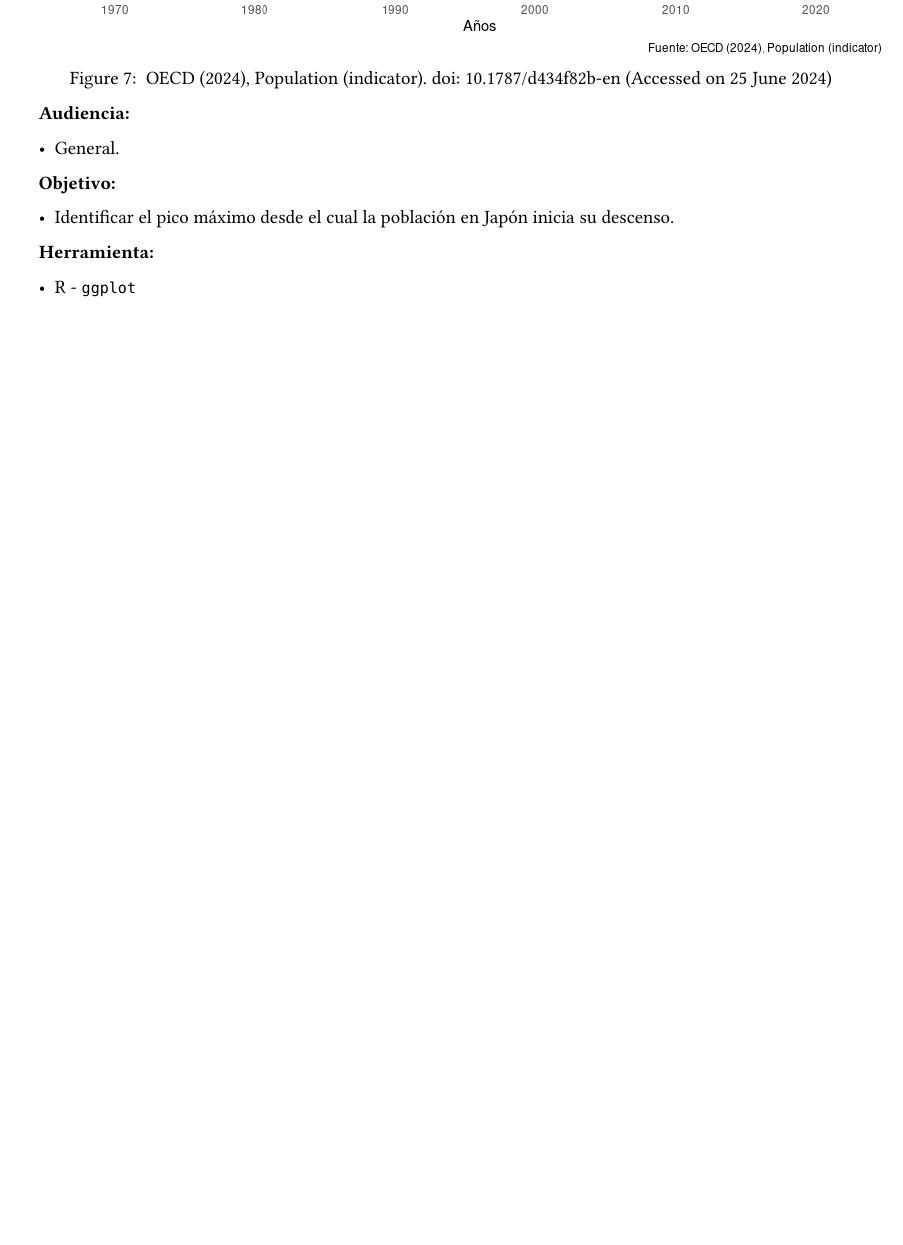
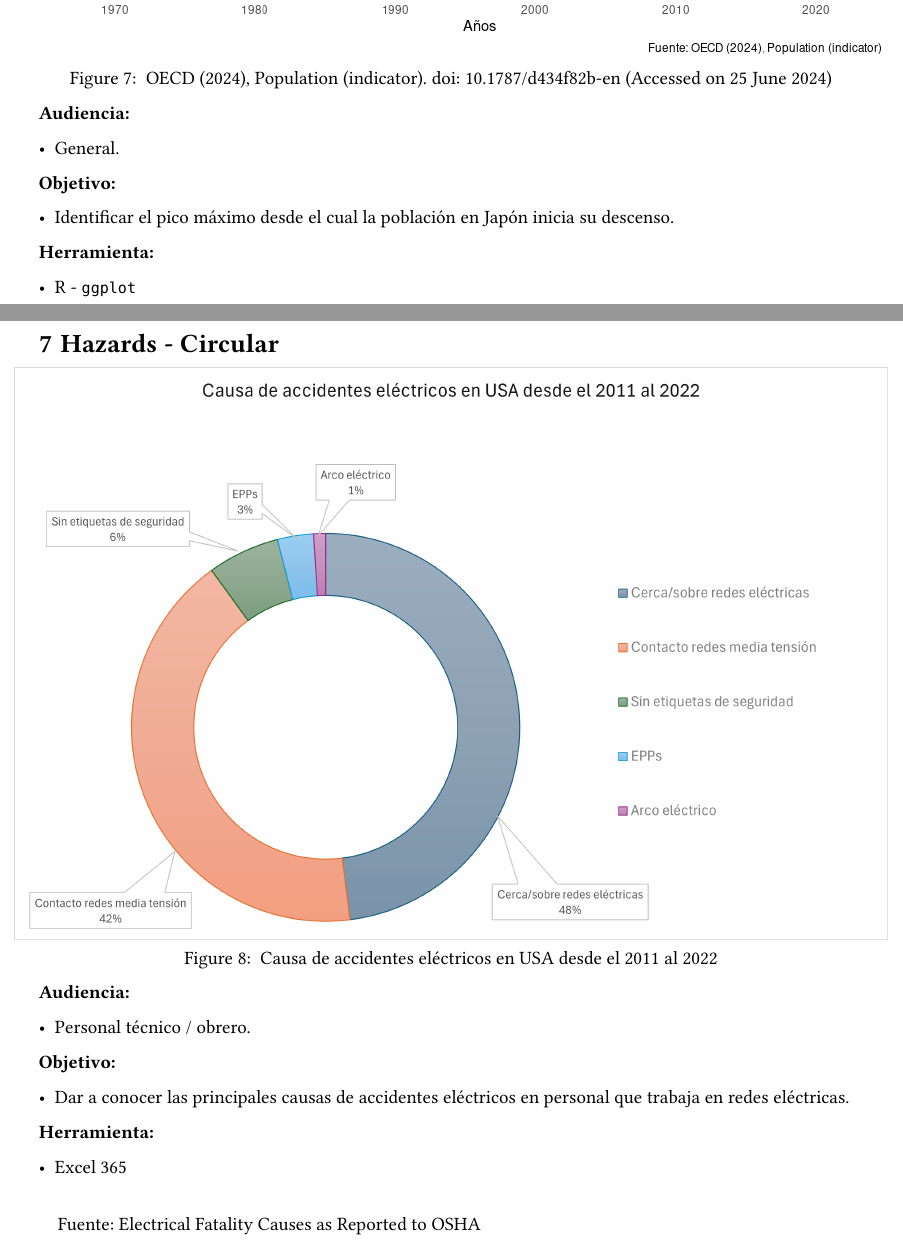
Before and after one commit to ernestopalacios/viu_08MBID, a Quarto document (Typst_AG3.qmd): part of page 8 of 8 before the commit and two parts of pages 8 and 9 of 10 after it, the two joined at a grey line, cut so that both start at the same text, the shorter picture padded with empty space. The pictures show the output file Typst_AG3.pdf that the author committed with the source.

Commit message:
Chart 07 & 08 in the same chart, maybe change it If I got time

```diff
--- a/Typst_AG3.qmd
+++ b/Typst_AG3.qmd
@@ -218,4 +217,16 @@ Una nueva presentación para la gráfica 01. Part to Hole
 
+![Causa de accidentes eléctricos en USA desde el 2011 al 2022](images/07_08_Hazards-Circular.png){width="18cm"}
 
+**Audiencia:**
 
-> [Electrical Fatality Causes as Reported to OSHA](https://www.esfi.org/electrical-fatalities-in-the-workplace-2011-2022/)
+-   Personal técnico / obrero.
+
+**Objetivo:**
+
+-   Dar a conocer las principales causas de accidentes eléctricos en personal que trabaja en redes eléctricas.
+
+**Herramienta:**
+
+-   Excel 365
+
+> Fuente: [Electrical Fatality Causes as Reported to OSHA](https://www.esfi.org/electrical-fatalities-in-the-workplace-2011-2022/)
```
Also changed, not shown: 30DayChallege.R (+4 -0 lines), Typst_AG3.pdf, images/07_08_Hazards-Circular.png (added), Typst_AG3.qmd (9 more changed lines).
